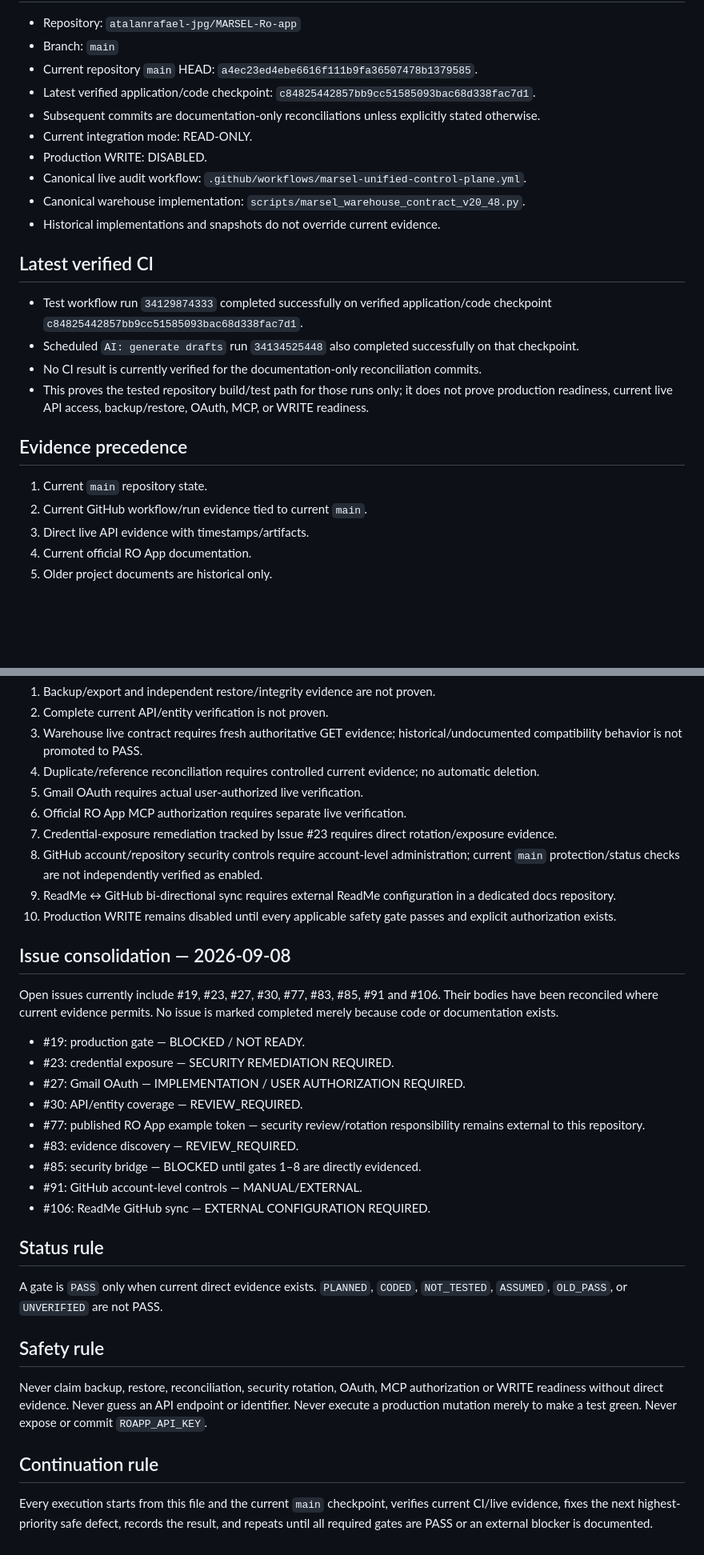
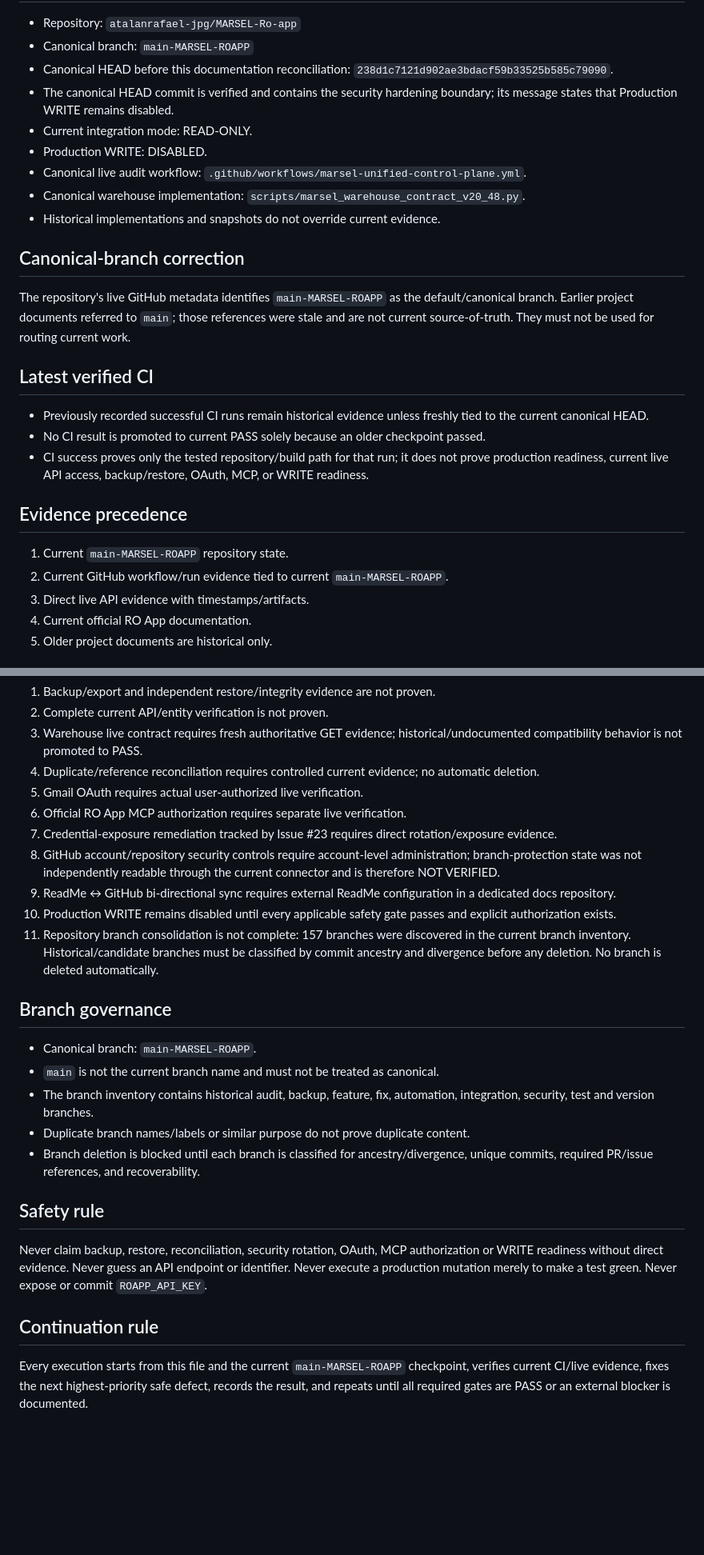
Before and after one commit to atalanrafael-jpg/MARSEL-Ro-app, a Markdown page: docs/PROJECT_MASTER_CONTROL.md, 2 parts joined by grey strips. Shown at 80% size. GitHub-like rendering; blank space fills up the shorter version.

Commit message:
docs: correct canonical branch and master control state

```diff
--- a/docs/PROJECT_MASTER_CONTROL.md
+++ b/docs/PROJECT_MASTER_CONTROL.md
@@ -7,23 +7,24 @@
 - Repository: `atalanrafael-jpg/MARSEL-Ro-app`
-- Branch: `main`
-- Current repository `main` HEAD: `a4ec23ed4ebe6616f111b9fa36507478b1379585`.
-- Latest verified application/code checkpoint: `c84825442857bb9cc51585093bac68d338fac7d1`.
-- Subsequent commits are documentation-only reconciliations unless explicitly stated otherwise.
+- Canonical branch: `main-MARSEL-ROAPP`
+- Canonical HEAD before this documentation reconciliation: `238d1c7121d902ae3bdacf59b33525b585c79090`.
+- The canonical HEAD commit is verified and contains the security hardening boundary; its message states that Production WRITE remains disabled.
 - Current integration mode: READ-ONLY.
 - Production WRITE: DISABLED.
 - Canonical live audit workflow: `.github/workflows/marsel-unified-control-plane.yml`.
 - Canonical warehouse implementation: `scripts/marsel_warehouse_contract_v20_48.py`.
 - Historical implementations and snapshots do not override current evidence.
 
+## Canonical-branch correction
+The repository's live GitHub metadata identifies `main-MARSEL-ROAPP` as the default/canonical branch. Earlier project documents referred to `main`; those references were stale and are not current source-of-truth. They must not be used for routing current work.
+
 ## Latest verified CI
-- Test workflow run `34129874333` completed successfully on verified application/code checkpoint `c84825442857bb9cc51585093bac68d338fac7d1`.
-- Scheduled `AI: generate drafts` run `34134525448` also completed successfully on that checkpoint.
-- No CI result is currently verified for the documentation-only reconciliation commits.
-- This proves the tested repository build/test path for those runs only; it does not prove production readiness, current live API access, backup/restore, OAuth, MCP, or WRITE readiness.
+- Previously recorded successful CI runs remain historical evidence unless freshly tied to the current canonical HEAD.
+- No CI result is promoted to current PASS solely because an older checkpoint passed.
+- CI success proves only the tested repository/build path for that run; it does not prove production readiness, current live API access, backup/restore, OAuth, MCP, or WRITE readiness.
 
 ## Evidence precedence
-1. Current `main` repository state.
-2. Current GitHub workflow/run evidence tied to current `main`.
+1. Current `main-MARSEL-ROAPP` repository state.
+2. Current GitHub workflow/run evidence tied to current `main-MARSEL-ROAPP`.
 3. Direct live API evidence with timestamps/artifacts.
 4. Current official RO App documentation.
 5. Older project documents are historical only.
@@ -85,28 +86,20 @@
 5. Gmail OAuth requires actual user-authorized live verification.
 6. Official RO App MCP authorization requires separate live verification.
 7. Credential-exposure remediation tracked by Issue #23 requires direct rotation/exposure evidence.
-8. GitHub account/repository security controls require account-level administration; current `main` protection/status checks are not independently verified as enabled.
+8. GitHub account/repository security controls require account-level administration; branch-protection state was not independently readable through the current connector and is therefore NOT VERIFIED.
 9. ReadMe ↔ GitHub bi-directional sync requires external ReadMe configuration in a dedicated docs repository.
 10. Production WRITE remains disabled until every applicable safety gate passes and explicit authorization exists.
+11. Repository branch consolidation is not complete: 157 branches were discovered in the current branch inventory. Historical/candidate branches must be classified by commit ancestry and divergence before any deletion. No branch is deleted automatically.
 
-## Issue consolidation — 2026-09-08
-Open issues currently include #19, #23, #27, #30, #77, #83, #85, #91 and #106. Their bodies have been reconciled where current evidence permits. No issue is marked completed merely because code or documentation exists.
-
-- #19: production gate — BLOCKED / NOT READY.
-- #23: credential exposure — SECURITY REMEDIATION REQUIRED.
-- #27: Gmail OAuth — IMPLEMENTATION / USER AUTHORIZATION REQUIRED.
-- #30: API/entity coverage — REVIEW_REQUIRED.
-- #77: published RO App example token — security review/rotation responsibility remains external to this repository.
-- #83: evidence discovery — REVIEW_REQUIRED.
-- #85: security bridge — BLOCKED until gates 1–8 are directly evidenced.
-- #91: GitHub account-level controls — MANUAL/EXTERNAL.
-- #106: ReadMe GitHub sync — EXTERNAL CONFIGURATION REQUIRED.
-
-## Status rule
-A gate is `PASS` only when current direct evidence exists. `PLANNED`, `CODED`, `NOT_TESTED`, `ASSUMED`, `OLD_PASS`, or `UNVERIFIED` are not PASS.
+## Branch governance
+- Canonical branch: `main-MARSEL-ROAPP`.
+- `main` is not the current branch name and must not be treated as canonical.
+- The branch inventory contains historical audit, backup, feature, fix, automation, integration, security, test and version branches.
+- Duplicate branch names/labels or similar purpose do not prove duplicate content.
+- Branch deletion is blocked until each branch is classified for ancestry/divergence, unique commits, required PR/issue references, and recoverability.
 
 ## Safety rule
 Never claim backup, restore, reconciliation, security rotation, OAuth, MCP authorization or WRITE readiness without direct evidence. Never guess an API endpoint or identifier. Never execute a production mutation merely to make a test green. Never expose or commit `ROAPP_API_KEY`.
 
 ## Continuation rule
-Every execution starts from this file and the current `main` checkpoint, verifies current CI/live evidence, fixes the next highest-priority safe defect, records the result, and repeats until all required gates are PASS or an external blocker is documented.
+Every execution starts from this file and the current `main-MARSEL-ROAPP` checkpoint, verifies current CI/live evidence, fixes the next highest-priority safe defect, records the result, and repeats until all required gates are PASS or an external blocker is documented.
```
Also changed, not shown: other parts of docs/PROJECT_MASTER_CONTROL.md (+2 -2 lines).
